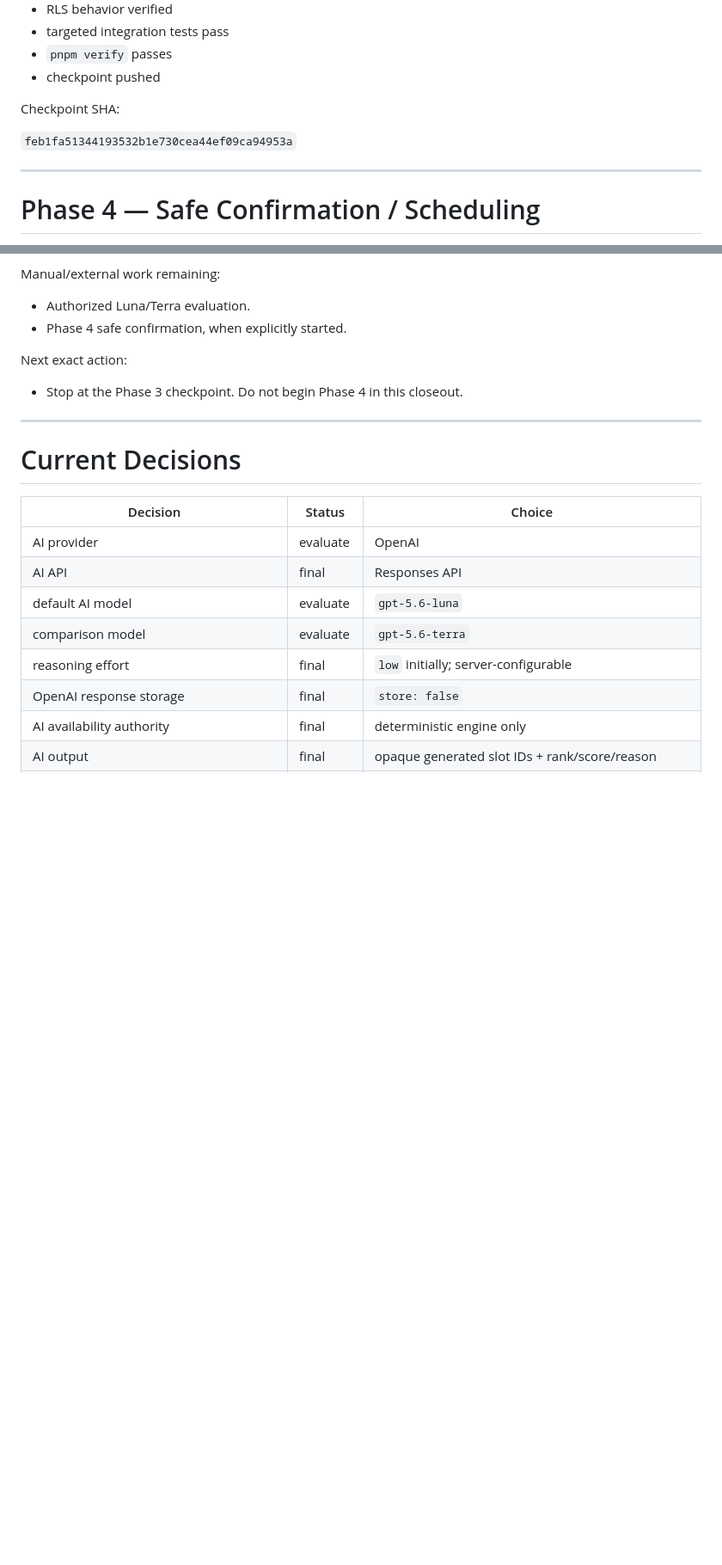
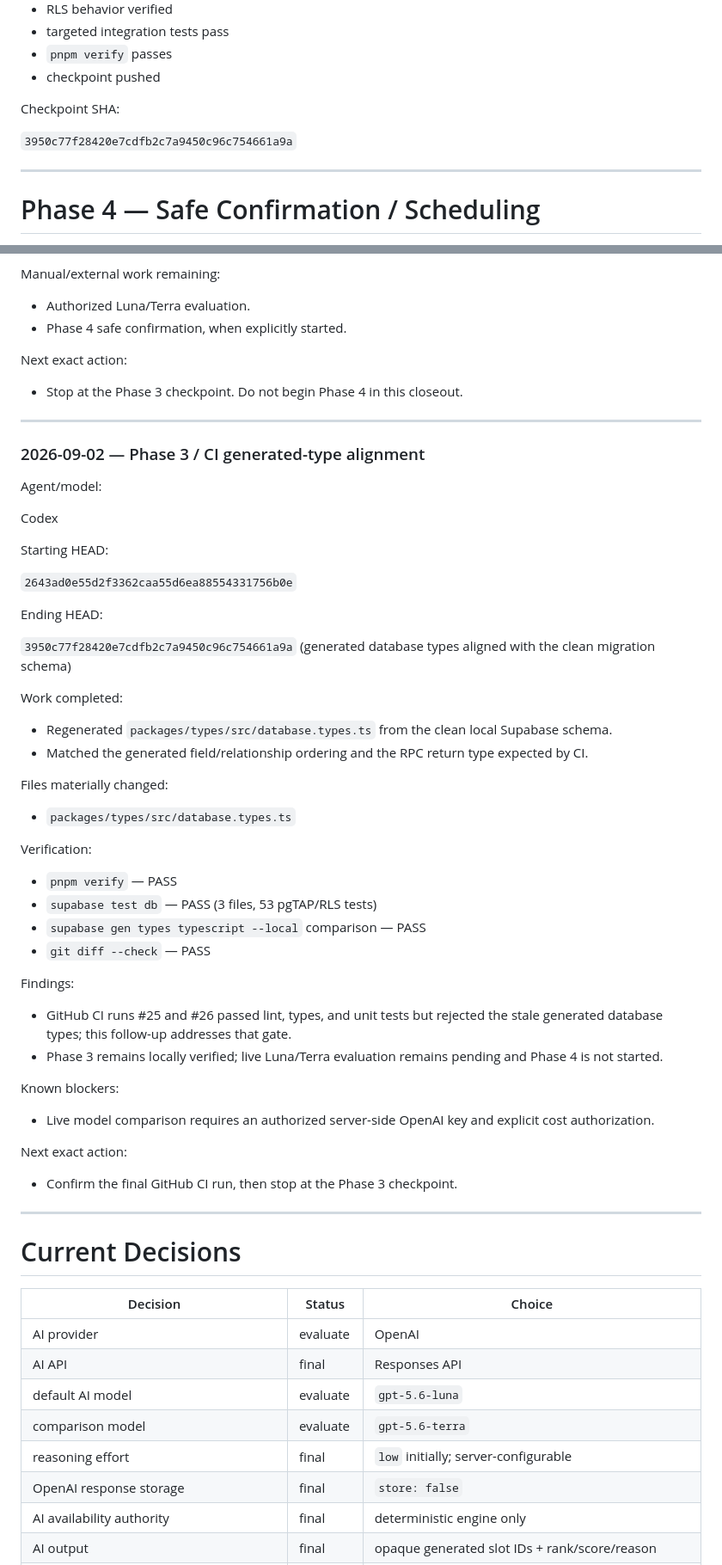
Before and after one commit to Andrewy530/BCalAI, a Markdown page: docs/sprint-6-active.md, 2 parts joined by grey strips. Shown at 86% size. GitHub-like rendering; blank space fills up the shorter version.

Commit message:
docs: record Phase 3 CI type alignment

```diff
--- a/docs/sprint-6-active.md
+++ b/docs/sprint-6-active.md
@@ -753,7 +753,7 @@ No failure may partially schedule a task.
 
 Checkpoint SHA:
 
-`feb1fa51344193532b1e730cea44ef09ca94953a`
+`3950c77f28420e7cdfb2c7a9450c96c754661a9a`
 
 ---
 
@@ -1504,6 +1504,57 @@ Next exact action:
 
 ---
 
+### 2026-09-02 — Phase 3 / CI generated-type alignment
+
+Agent/model:
+
+Codex
+
+Starting HEAD:
+
+`2643ad0e55d2f3362caa55d6ea88554331756b0e`
+
+Ending HEAD:
+
+`3950c77f28420e7cdfb2c7a9450c96c754661a9a` (generated database types aligned
+with the clean migration schema)
+
+Work completed:
+
+- Regenerated `packages/types/src/database.types.ts` from the clean local
+  Supabase schema.
+- Matched the generated field/relationship ordering and the RPC return type
+  expected by CI.
+
+Files materially changed:
+
+- `packages/types/src/database.types.ts`
+
+Verification:
+
+- `pnpm verify` — PASS
+- `supabase test db` — PASS (3 files, 53 pgTAP/RLS tests)
+- `supabase gen types typescript --local` comparison — PASS
+- `git diff --check` — PASS
+
+Findings:
+
+- GitHub CI runs #25 and #26 passed lint, types, and unit tests but rejected
+  the stale generated database types; this follow-up addresses that gate.
+- Phase 3 remains locally verified; live Luna/Terra evaluation remains
+  pending and Phase 4 is not started.
+
+Known blockers:
+
+- Live model comparison requires an authorized server-side OpenAI key and
+  explicit cost authorization.
+
+Next exact action:
+
+- Confirm the final GitHub CI run, then stop at the Phase 3 checkpoint.
+
+---
+
 # Current Decisions
 
 | Decision                                     | Status   | Choice                                                   |
```
Also changed, not shown: other parts of docs/sprint-6-active.md (+3 -3 lines).
